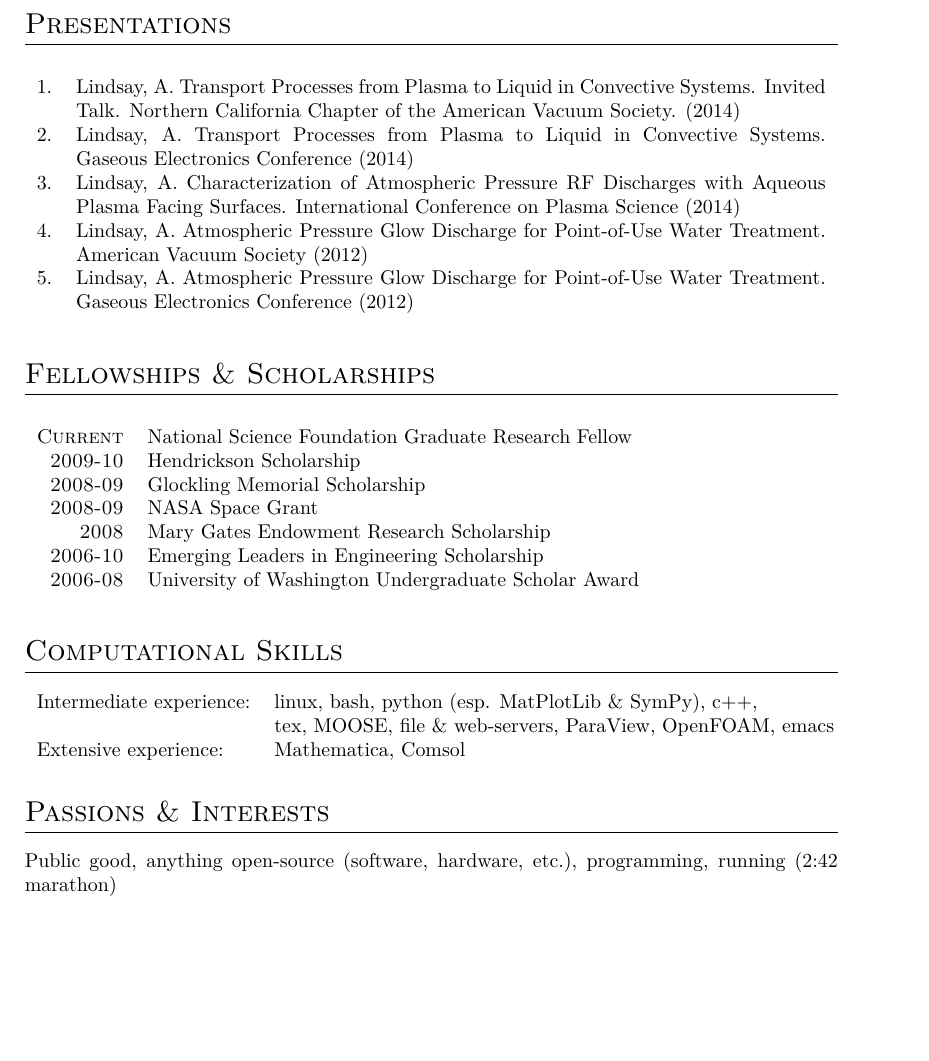
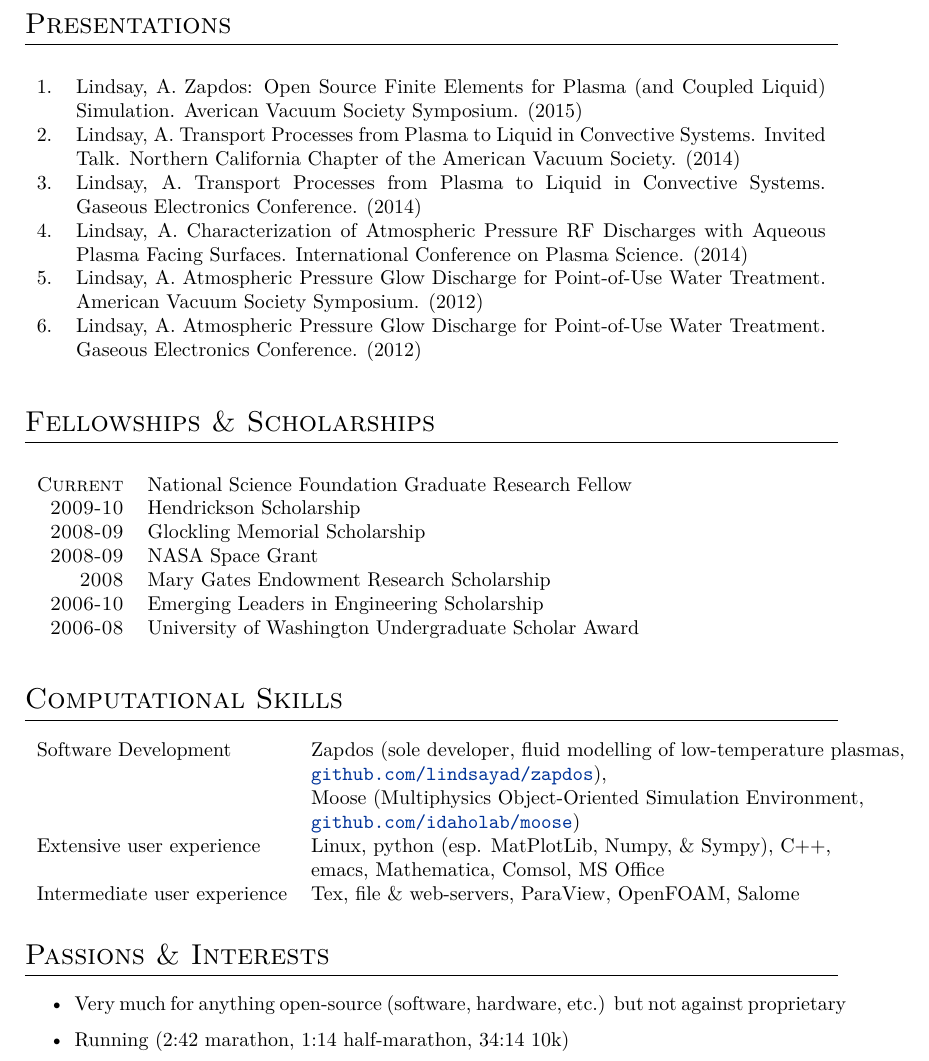
Before and after one commit to lindsayad/tex, a LaTeX CV (alex_cv.tex): part of page 2 of 2, cut so that both start at the same text, the shorter picture padded with empty space. Compiled offline with XeLaTeX; a missing font is replaced by an installed copy or a similar font.

Commit message:
More programming.

```diff
--- a/alex_cv.tex
+++ b/alex_cv.tex
@@ -30,6 +30,8 @@
 
 \usepackage{fontspec} % For loading fonts
 \defaultfontfeatures{Mapping=tex-text}
+
+\usepackage{hyperref}
 
 \usepackage{xunicode,xltxtra,url,parskip} % Formatting packages
 
@@ -134,11 +136,12 @@ github.com/lindsayad\\
 \begin{table}[h]
 \begin{tabularx}\textwidth{rX}
 
-1. & Lindsay, A. Transport Processes from Plasma to Liquid in Convective Systems. Invited Talk. Northern California Chapter of the American Vacuum Society. (2014)\\
-2. & Lindsay, A. Transport Processes from Plasma to Liquid in Convective Systems. Gaseous Electronics Conference (2014)\\
-3. & Lindsay, A. Characterization of Atmospheric Pressure RF Discharges with Aqueous Plasma Facing Surfaces. International Conference on Plasma Science (2014)\\
-4. & Lindsay, A. Atmospheric Pressure Glow Discharge for Point-of-Use Water Treatment. American Vacuum Society (2012)\\
-5. & Lindsay, A. Atmospheric Pressure Glow Discharge for Point-of-Use Water Treatment. Gaseous Electronics Conference (2012)\\
+1. & Lindsay, A. Zapdos: Open Source Finite Elements for Plasma (and Coupled Liquid) Simulation. Averican Vacuum Society Symposium. (2015)\\
+2. & Lindsay, A. Transport Processes from Plasma to Liquid in Convective Systems. Invited Talk. Northern California Chapter of the American Vacuum Society. (2014)\\
+3. & Lindsay, A. Transport Processes from Plasma to Liquid in Convective Systems. Gaseous Electronics Conference. (2014)\\
+4. & Lindsay, A. Characterization of Atmospheric Pressure RF Discharges with Aqueous Plasma Facing Surfaces. International Conference on Plasma Science. (2014)\\
+5. & Lindsay, A. Atmospheric Pressure Glow Discharge for Point-of-Use Water Treatment. American Vacuum Society Symposium. (2012)\\
+6. & Lindsay, A. Atmospheric Pressure Glow Discharge for Point-of-Use Water Treatment. Gaseous Electronics Conference. (2012)\\
 
 \end{tabularx}
 \end{table}
@@ -176,10 +179,15 @@ github.com/lindsayad\\
 \begin{tabular}{ll}
 %Basic Knowledge: & \textsc{php}, my\textsc{sql}, \textsc{html}, Access, \textsc{Linux}, ubuntu, {\fb \LaTeX}\setmainfont[SmallCapsFont=Fontin SmallCaps]{Fontin-Regular}\\
 
-Intermediate experience: & linux, bash, python (esp. MatPlotLib \& SymPy), c++,\\
-& tex, MOOSE, file \& web-servers, ParaView, OpenFOAM, emacs\\
+Software Development & Zapdos (sole developer, fluid modelling of low-temperature plasmas,\\
+& \url{github.com/lindsayad/zapdos}),\\
+& Moose (Multiphysics Object-Oriented Simulation Environment,\\
+& \url{github.com/idaholab/moose})\\
 
-Extensive experience: & Mathematica, Comsol
+Extensive user experience & Linux, python (esp. MatPlotLib, Numpy, \& Sympy), C++,\\
+& emacs, Mathematica, Comsol, MS Office \\
+
+Intermediate user experience & Tex, file \& web-servers, ParaView, OpenFOAM, Salome\\
 
 \end{tabular}
 
@@ -189,7 +197,10 @@ Extensive experience: & Mathematica, Comsol
 
 \section{Passions \& Interests}
 
-Public good, anything open-source (software, hardware, etc.), programming, running (2:42 marathon)\\
+\begin{itemize}
+  \item Very much for anything open-source (software, hardware, etc.) but not against proprietary
+  \item Running (2:42 marathon, 1:14 half-marathon, 34:14 10k)
+\end{itemize}
 
 %----------------------------------------------------------------------------------------
 
```
Also changed, not shown: alex_cv.tex (6 more changed lines).
